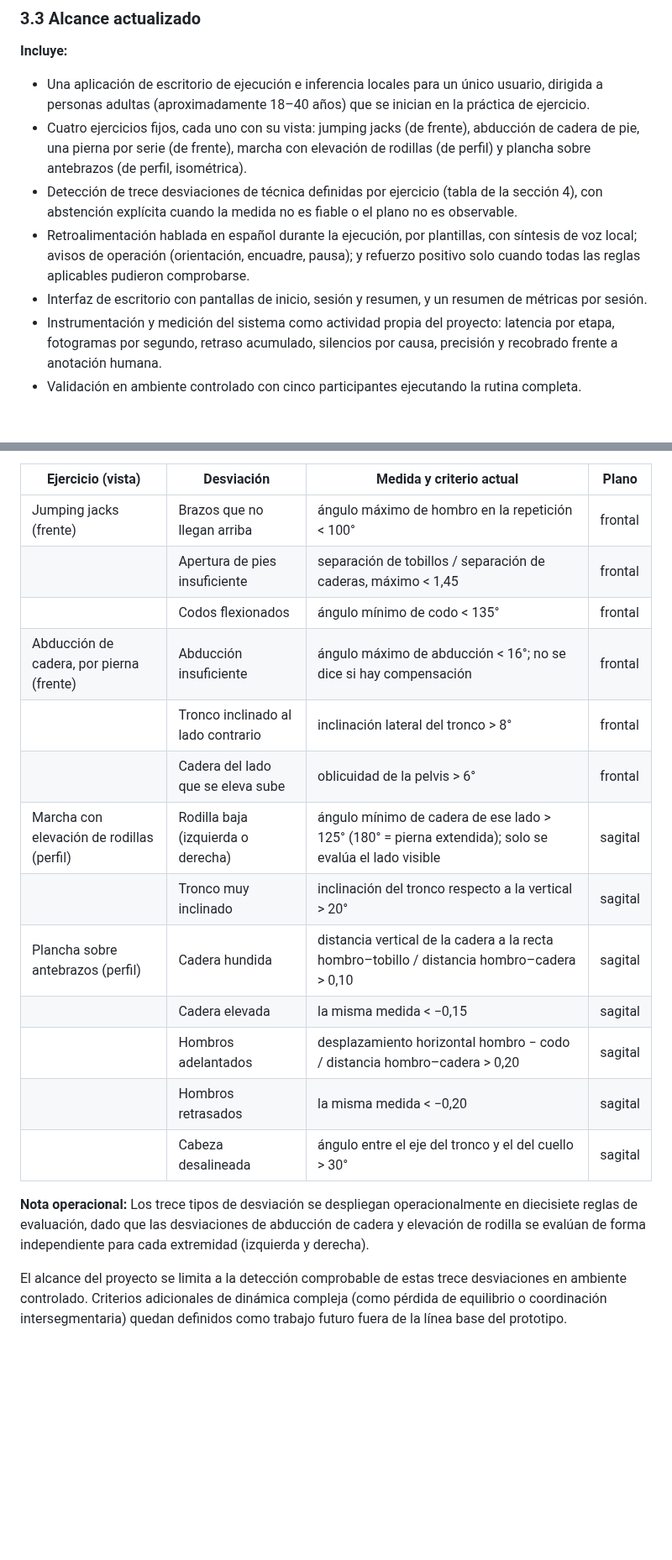
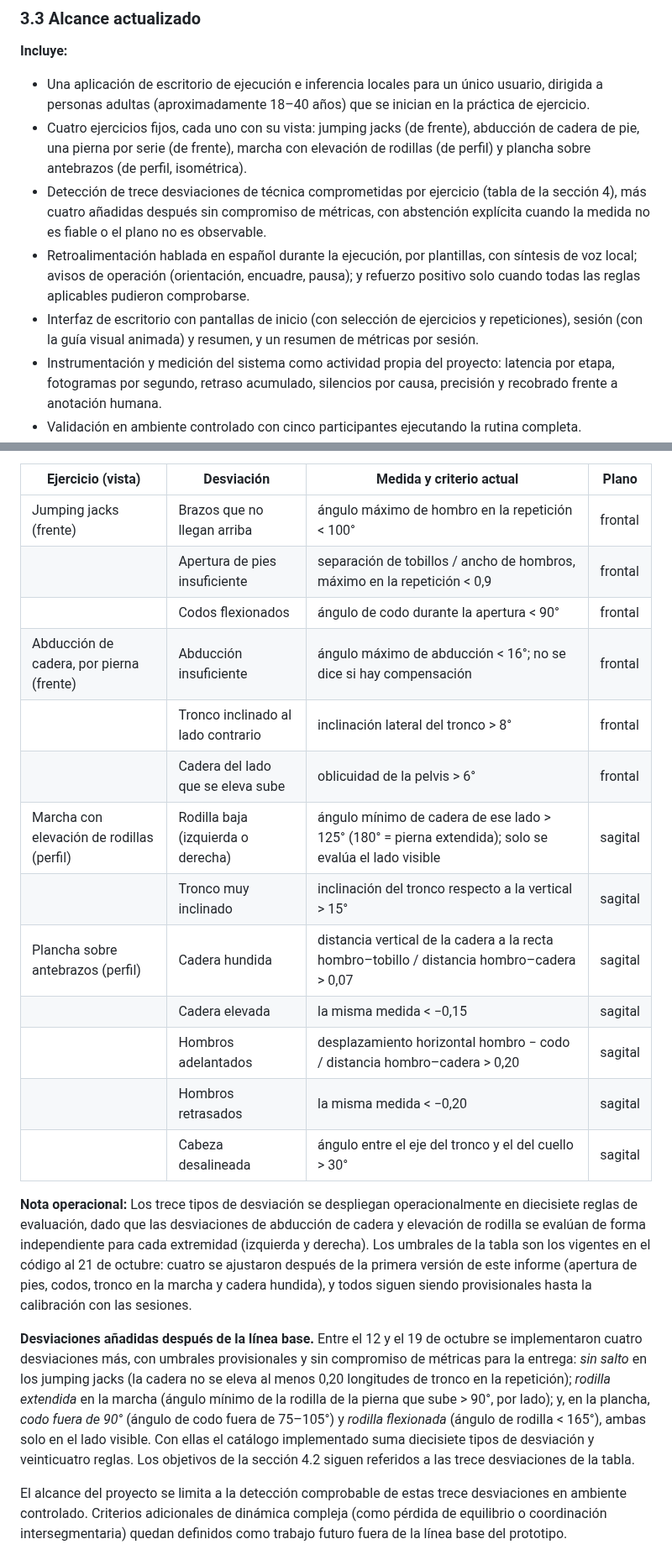
Before and after one commit to isaAJ05/ESTELA, a Markdown page: SegundoInforme.md, 2 parts joined by grey strips. Shown at 84% size. Drawn GitHub-style; blank space fills up the shorter version.

```diff
--- a/SegundoInforme.md
+++ b/SegundoInforme.md
@@ -195,9 +195,9 @@ Las restricciones del entorno de uso se formalizan mediante parámetros de contr
 
 - Una aplicación de escritorio de ejecución e inferencia locales para un único usuario, dirigida a personas adultas (aproximadamente 18–40 años) que se inician en la práctica de ejercicio.
 - Cuatro ejercicios fijos, cada uno con su vista: jumping jacks (de frente), abducción de cadera de pie, una pierna por serie (de frente), marcha con elevación de rodillas (de perfil) y plancha sobre antebrazos (de perfil, isométrica).
-- Detección de trece desviaciones de técnica definidas por ejercicio (tabla de la sección 4), con abstención explícita cuando la medida no es fiable o el plano no es observable.
+- Detección de trece desviaciones de técnica comprometidas por ejercicio (tabla de la sección 4), más cuatro añadidas después sin compromiso de métricas, con abstención explícita cuando la medida no es fiable o el plano no es observable.
 - Retroalimentación hablada en español durante la ejecución, por plantillas, con síntesis de voz local; avisos de operación (orientación, encuadre, pausa); y refuerzo positivo solo cuando todas las reglas aplicables pudieron comprobarse.
-- Interfaz de escritorio con pantallas de inicio, sesión y resumen, y un resumen de métricas por sesión.
+- Interfaz de escritorio con pantallas de inicio (con selección de ejercicios y repeticiones), sesión (con la guía visual animada) y resumen, y un resumen de métricas por sesión.
 - Instrumentación y medición del sistema como actividad propia del proyecto: latencia por etapa, fotogramas por segundo, retraso acumulado, silencios por causa, precisión y recobrado frente a anotación humana.
 - Validación en ambiente controlado con cinco participantes ejecutando la rutina completa.
 
@@ -232,20 +232,22 @@ Para garantizar una evaluación rigurosa y comprobable en la fase de validación
 | Ejercicio (vista) | Desviación | Medida y criterio actual | Plano |
 | --- | --- | --- | --- |
 | Jumping jacks (frente) | Brazos que no llegan arriba | ángulo máximo de hombro en la repetición < 100° | frontal |
-|  | Apertura de pies insuficiente | separación de tobillos / separación de caderas, máximo < 1,45 | frontal |
-|  | Codos flexionados | ángulo mínimo de codo < 135° | frontal |
+|  | Apertura de pies insuficiente | separación de tobillos / ancho de hombros, máximo en la repetición < 0,9 | frontal |
+|  | Codos flexionados | ángulo de codo durante la apertura < 90° | frontal |
 | Abducción de cadera, por pierna (frente) | Abducción insuficiente | ángulo máximo de abducción < 16°; no se dice si hay compensación | frontal |
 |  | Tronco inclinado al lado contrario | inclinación lateral del tronco > 8° | frontal |
 |  | Cadera del lado que se eleva sube | oblicuidad de la pelvis > 6° | frontal |
 | Marcha con elevación de rodillas (perfil) | Rodilla baja (izquierda o derecha) | ángulo mínimo de cadera de ese lado > 125° (180° = pierna extendida); solo se evalúa el lado visible | sagital |
-|  | Tronco muy inclinado | inclinación del tronco respecto a la vertical > 20° | sagital |
-| Plancha sobre antebrazos (perfil) | Cadera hundida | distancia vertical de la cadera a la recta hombro–tobillo / distancia hombro–cadera > 0,10 | sagital |
+|  | Tronco muy inclinado | inclinación del tronco respecto a la vertical > 15° | sagital |
+| Plancha sobre antebrazos (perfil) | Cadera hundida | distancia vertical de la cadera a la recta hombro–tobillo / distancia hombro–cadera > 0,07 | sagital |
 |  | Cadera elevada | la misma medida < −0,15 | sagital |
 |  | Hombros adelantados | desplazamiento horizontal hombro − codo / distancia hombro–cadera > 0,20 | sagital |
 |  | Hombros retrasados | la misma medida < −0,20 | sagital |
 |  | Cabeza desalineada | ángulo entre el eje del tronco y el del cuello > 30° | sagital |
 
-**Nota operacional:** Los trece tipos de desviación se despliegan operacionalmente en diecisiete reglas de evaluación, dado que las desviaciones de abducción de cadera y elevación de rodilla se evalúan de forma independiente para cada extremidad (izquierda y derecha).
+**Nota operacional:** Los trece tipos de desviación se despliegan operacionalmente en diecisiete reglas de evaluación, dado que las desviaciones de abducción de cadera y elevación de rodilla se evalúan de forma independiente para cada extremidad (izquierda y derecha). Los umbrales de la tabla son los vigentes en el código al 21 de octubre: cuatro se ajustaron después de la primera versión de este informe (apertura de pies, codos, tronco en la marcha y cadera hundida), y todos siguen siendo provisionales hasta la calibración con las sesiones.
+
+**Desviaciones añadidas después de la línea base.** Entre el 12 y el 19 de octubre se implementaron cuatro desviaciones más, con umbrales provisionales y sin compromiso de métricas para la entrega: *sin salto* en los jumping jacks (la cadera no se eleva al menos 0,20 longitudes de tronco en la repetición); *rodilla extendida* en la marcha (ángulo mínimo de la rodilla de la pierna que sube > 90°, por lado); y, en la plancha, *codo fuera de 90°* (ángulo de codo fuera de 75–105°) y *rodilla flexionada* (ángulo de rodilla < 165°), ambas solo en el lado visible. Con ellas el catálogo implementado suma diecisiete tipos de desviación y veinticuatro reglas. Los objetivos de la sección 4.2 siguen referidos a las trece desviaciones de la tabla.
 
 El alcance del proyecto se limita a la detección comprobable de estas trece desviaciones en ambiente controlado. Criterios adicionales de dinámica compleja (como pérdida de equilibrio o coordinación intersegmentaria) quedan definidos como trabajo futuro fuera de la línea base del prototipo.
 
```
Also changed, not shown: other parts of SegundoInforme.md (+53 -42 lines).
